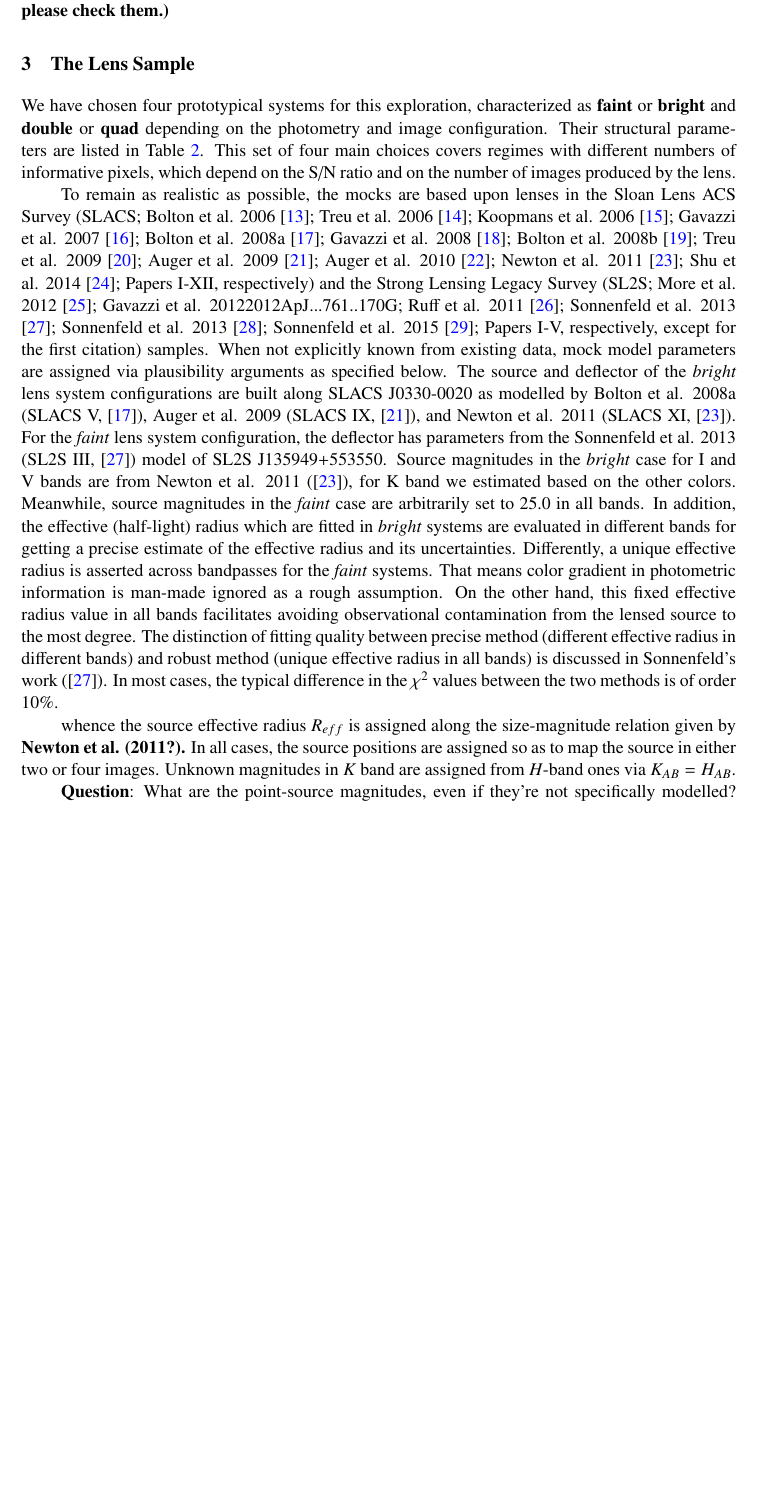
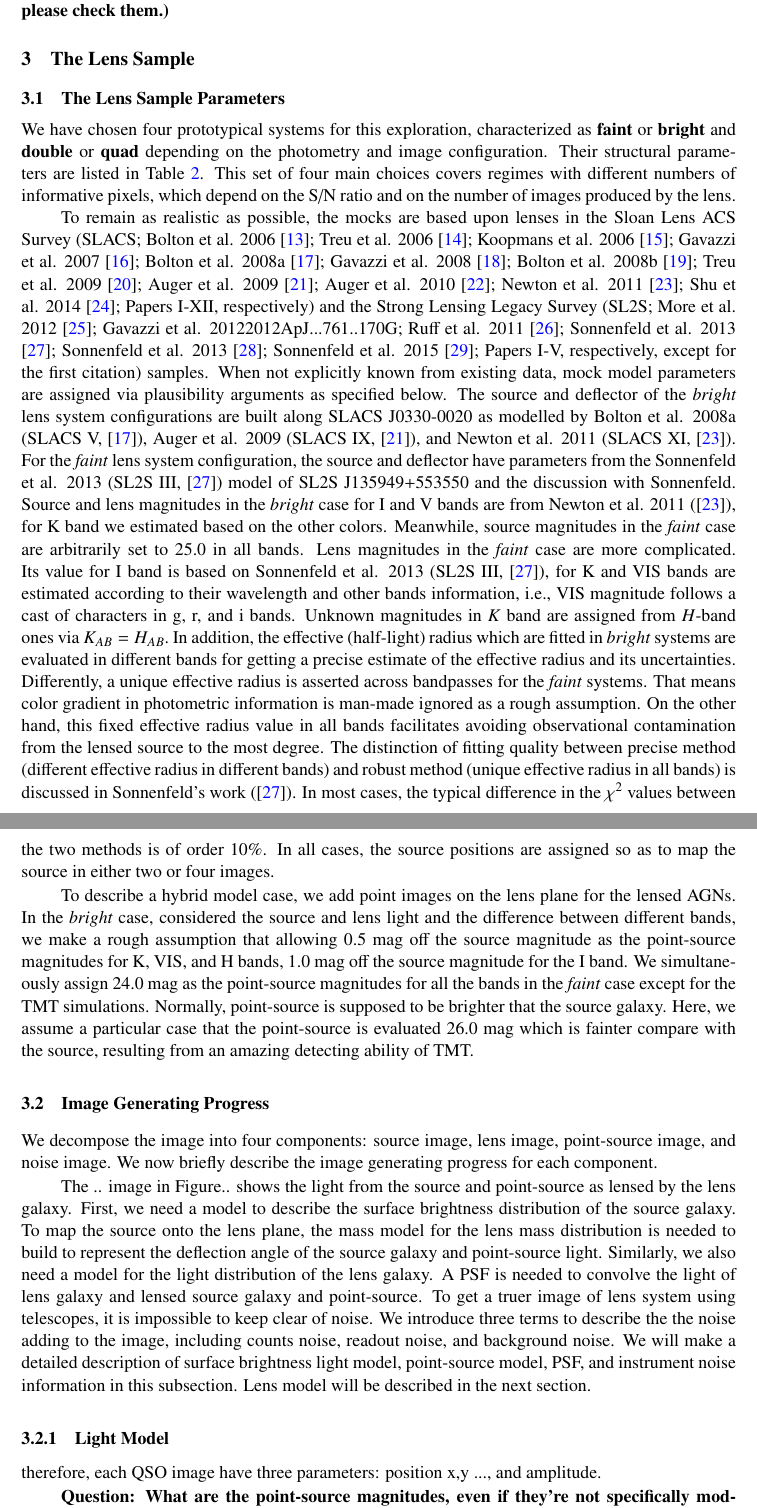
Before and after one commit to tommasotreu/HIGHRESOLUTIONIMAGING, a LaTeX document (docs/paper/High_resolution_imaging_requirements.tex): part of page 4 of 18 before the commit and two parts of pages 4 and 5 of 18 after it, the two joined at a grey line, cut so that both start at the same text, the shorter picture padded with empty space. Compiled offline with pdfLaTeX.

Commit message:
new tex file

```diff
--- a/docs/paper/High_resolution_imaging_requirements.tex
+++ b/docs/paper/High_resolution_imaging_requirements.tex
@@ -112,15 +112,26 @@ For modeling the light of the lens galaxies, the lensed background source, and t
 
 \section{The Lens Sample}
 
+\subsection{The Lens Sample Parameters}
+
 We have chosen four prototypical systems for this exploration, characterized as \textbf{faint} or \textbf{bright} and \textbf{double} or \textbf{quad} depending on the photometry and image configuration. Their structural parameters are listed in Table \ref{tab:SBProfile}. This set of four main choices covers regimes with different numbers of informative pixels, which depend on the S/N ratio and on the number of images produced by the lens.
 
-To remain as realistic as possible, the mocks are based upon lenses in the Sloan Lens ACS Survey (SLACS; Bolton et al. 2006 \cite{2006ApJ...638..703B}; Treu et al. 2006 \cite{2006ApJ...640..662T}; Koopmans et al. 2006 \cite{2006ApJ...649..599K}; Gavazzi et al. 2007 \cite{2007ApJ...667..176G}; Bolton et al. 2008a \cite{2008ApJ...682..964B}; Gavazzi et al. 2008 \cite{2008ApJ...677.1046G}; Bolton et al. 2008b \cite{2008ApJ...684..248B}; Treu et al. 2009 \cite{2009ApJ...690..670T}; Auger et al. 2009 \cite{2009ApJ...705.1099A}; Auger et al. 2010 \cite{2010ApJ...724..511A}; Newton et al. 2011 \cite{2011ApJ...734..104N}; Shu et al. 2014 \cite{2014arXiv1407.2240S}; Papers I-XII, respectively) and the Strong Lensing Legacy Survey (SL2S; More et al. 2012 \cite{2012ApJ...749...38M}; Gavazzi et al. 2012{2012ApJ...761..170G}; Ruff et al. 2011 \cite{2011ApJ...727...96R}; Sonnenfeld et al. 2013 \cite{2013ApJ...777...97S}; Sonnenfeld et al. 2013 \cite{2013ApJ...777...98S}; Sonnenfeld et al. 2015 \cite{2015ApJ...800...94S}; Papers I-V, respectively, except for the first citation) samples. When not explicitly known from existing data, mock model parameters are assigned via plausibility arguments as specified below. The source and deflector of the \textit{bright} lens system configurations are built along SLACS J0330-0020 as modelled by Bolton et al. 2008a (SLACS V, \cite{2008ApJ...682..964B}), Auger et al. 2009 (SLACS IX, \cite{2009ApJ...705.1099A}), and Newton et al. 2011 (SLACS XI, \cite{2011ApJ...734..104N}). For the \textit{faint} lens system configuration, the deflector has parameters from the Sonnenfeld et al. 2013 (SL2S III, \cite{2013ApJ...777...97S}) model of SL2S J135949+553550. Source magnitudes in the \textit{bright} case for I and V bands are from Newton et al. 2011 (\cite{2011ApJ...734..104N}), for K band we estimated based on the other colors. Meanwhile, source magnitudes in the \textit{faint} case are arbitrarily set to 25.0 in all bands. In addition, the effective (half-light) radius which are fitted in \textit{bright} systems are evaluated in different bands for getting a precise estimate of the effective radius and its uncertainties. Differently, a unique effective radius is asserted across bandpasses for the \textit{faint} systems. That means color gradient in photometric information is man-made ignored as a rough assumption. On the other hand, this fixed effective radius value in all bands facilitates avoiding observational contamination from the lensed source to the most degree. The distinction of fitting quality between precise method (different effective radius in different bands) and robust method (unique effective radius in all bands) is discussed in Sonnenfeld's work (\cite{2013ApJ...777...97S}). In most cases, the typical difference in the $\chi^{2}$ values between the two methods is of order 10\%.
+To remain as realistic as possible, the mocks are based upon lenses in the Sloan Lens ACS Survey (SLACS; Bolton et al. 2006 \cite{2006ApJ...638..703B}; Treu et al. 2006 \cite{2006ApJ...640..662T}; Koopmans et al. 2006 \cite{2006ApJ...649..599K}; Gavazzi et al. 2007 \cite{2007ApJ...667..176G}; Bolton et al. 2008a \cite{2008ApJ...682..964B}; Gavazzi et al. 2008 \cite{2008ApJ...677.1046G}; Bolton et al. 2008b \cite{2008ApJ...684..248B}; Treu et al. 2009 \cite{2009ApJ...690..670T}; Auger et al. 2009 \cite{2009ApJ...705.1099A}; Auger et al. 2010 \cite{2010ApJ...724..511A}; Newton et al. 2011 \cite{2011ApJ...734..104N}; Shu et al. 2014 \cite{2014arXiv1407.2240S}; Papers I-XII, respectively) and the Strong Lensing Legacy Survey (SL2S; More et al. 2012 \cite{2012ApJ...749...38M}; Gavazzi et al. 2012{2012ApJ...761..170G}; Ruff et al. 2011 \cite{2011ApJ...727...96R}; Sonnenfeld et al. 2013 \cite{2013ApJ...777...97S}; Sonnenfeld et al. 2013 \cite{2013ApJ...777...98S}; Sonnenfeld et al. 2015 \cite{2015ApJ...800...94S}; Papers I-V, respectively, except for the first citation) samples. When not explicitly known from existing data, mock model parameters are assigned via plausibility arguments as specified below. The source and deflector of the \textit{bright} lens system configurations are built along SLACS J0330-0020 as modelled by Bolton et al. 2008a (SLACS V, \cite{2008ApJ...682..964B}), Auger et al. 2009 (SLACS IX, \cite{2009ApJ...705.1099A}), and Newton et al. 2011 (SLACS XI, \cite{2011ApJ...734..104N}). For the \textit{faint} lens system configuration, the source and deflector have parameters from the Sonnenfeld et al. 2013 (SL2S III, \cite{2013ApJ...777...97S}) model of SL2S J135949+553550 and the discussion with Sonnenfeld. Source and lens magnitudes in the \textit{bright} case for I and V bands are from Newton et al. 2011 (\cite{2011ApJ...734..104N}), for K band we estimated based on the other colors. Meanwhile, source magnitudes in the \textit{faint} case are arbitrarily set to 25.0 in all bands. Lens magnitudes in the \textit{faint} case are more complicated. Its value for I band is based on Sonnenfeld et al. 2013 (SL2S III, \cite{2013ApJ...777...97S}), for K and VIS bands are estimated according to their wavelength and other bands information, i.e., VIS magnitude follows a cast of characters in g, r, and i bands. Unknown magnitudes in $K$ band are assigned from $H$-band ones via $K_{AB}=H_{AB}.$ In addition, the effective (half-light) radius which are fitted in \textit{bright} systems are evaluated in different bands for getting a precise estimate of the effective radius and its uncertainties. Differently, a unique effective radius is asserted across bandpasses for the \textit{faint} systems. That means color gradient in photometric information is man-made ignored as a rough assumption. On the other hand, this fixed effective radius value in all bands facilitates avoiding observational contamination from the lensed source to the most degree. The distinction of fitting quality between precise method (different effective radius in different bands) and robust method (unique effective radius in all bands) is discussed in Sonnenfeld's work (\cite{2013ApJ...777...97S}). In most cases, the typical difference in the $\chi^{2}$ values between the two methods is of order 10\%. In all cases, the source positions are assigned so as to map the source in either two or four images.
+
+To describe a hybrid model case, we add point images on the lens plane for the lensed AGNs. In the \textit{bright} case, considered the source and lens light and the difference between different bands, we make a rough assumption that allowing 0.5 mag off the source magnitude as the point-source magnitudes for K, VIS, and H bands, 1.0 mag off the source magnitude for the I band. We simultaneously assign 24.0 mag as the point-source magnitudes for all the bands in the \textit{faint} case except for the TMT simulations. Normally, point-source is supposed to be brighter that the source galaxy. Here, we assume a particular case that the point-source is evaluated 26.0 mag which is fainter compare with the source, resulting from an amazing detecting ability of TMT.
+
+\subsection{Image Generating Progress}
+We decompose the image into four components: source image, lens image, point-source image, and noise image. We now briefly describe the image generating progress for each component.
+
+The .. image in Figure.. shows the light from the source and point-source as lensed by the lens galaxy. First, we need a model to describe the surface brightness distribution of the source galaxy. To map the source onto the lens plane, the mass model for the lens mass distribution is needed to build to represent the deflection angle of the source galaxy and point-source light. Similarly, we also need a model for the light distribution of the lens galaxy. A PSF is needed to convolve the light of lens galaxy and lensed source galaxy and point-source. To get a truer image of lens system using telescopes, it is impossible to keep clear of noise. We introduce three terms to describe the the noise adding to the image, including counts noise, readout noise, and background noise. We will make a detailed description of surface brightness light model, point-source model, PSF, and instrument noise information in this subsection. Lens model will be described in the next section.
+
+\subsubsection{Light Model}
 
 
-whence the source effective radius $R_{eff}$ is assigned along the size-magnitude relation given by \textbf{Newton et al. (2011?).} In all cases, the source positions are assigned so as to map the source in either two or four images. Unknown magnitudes in $K$ band are assigned from $H$-band ones via $K_{AB}=H_{AB}.$
+therefore, each QSO image have three parameters: position x,y ..., and amplitude.
 
-\textbf{Question}: What are the point-source magnitudes, even if they're not specifically modelled? How were they assigned? (They are in the Table 4. For the fainter systems, they are all 24.0 for all the filters except for TMT. The magnitude of point source is 26.0 for TMT, that's because TMT has an amazing detecting ability. For the brighter systems, they are assigned with magnitude of source galaxy - 0.5 for filter K, VIS, and H; - 1.0 for filter I.)
- Based on the recipe that Kai and I assembled? Also, magnitudes in the tables are not necessarily the instrument ones, how are they converted? With the XLM's template-based table from AA or something different? (For fainter systems, lens magnitude for I filter is from Ale's paper III, mag for K filter is estimated by TT based on the other colors, mag for VIS filter is evaluated by $mag(r,i,z)=-2.5*log((10^{-0.4r}+10^{-0.4i}+10^{-0.4z})/2)$ (there are r, i, z filters informations in Ale's paper III), $H_{AB}=K_{AB}$. For brighter systems, lens mag for I filter and V filter are from Auger's paper; mag for K band is determined by TT;  $H_{AB}=K_{AB}$) (For fainter systems, the source galaxy magnitude for filters are all 25.0 which is determined by TT. For brighter systems, the source galaxy magnitude for I and V filters are from Newton's paper, the source galaxy magnitude for K filter is 22.0 which is determined by TT)
+\textbf{{Question}: What are the point-source magnitudes, even if they're not specifically modelled? How were they assigned? (They are in the Table 4. For the fainter systems, they are all 24.0 for all the filters except for TMT. The magnitude of point source is 26.0 for TMT, that's because TMT has an amazing detecting ability. For the brighter systems, they are assigned with magnitude of source galaxy - 0.5 for filter K, VIS, and H; - 1.0 for filter I.)
+ Based on the recipe that Kai and I assembled? Also, magnitudes in the tables are not necessarily the instrument ones, how are they converted? With the XLM's template-based table from AA or something different? (For fainter systems, lens magnitude for I filter is from Ale's paper III, mag for K filter is estimated by TT based on the other colors, mag for VIS filter is evaluated by $mag(r,i,z)=-2.5*log((10^{-0.4r}+10^{-0.4i}+10^{-0.4z})/2)$ (there are r, i, z filters informations in Ale's paper III), $H_{AB}=K_{AB}$. For brighter systems, lens mag for I filter and V filter are from Auger's paper; mag for K band is determined by TT;  $H_{AB}=K_{AB}$) (For fainter systems, the source galaxy magnitude for filters are all 25.0 which is determined by TT. For brighter systems, the source galaxy magnitude for I and V filters are from Newton's paper, the source galaxy magnitude for K filter is 22.0 which is determined by TT)}
 
 Then: say that source is mapped onto lens plane with formalism illustrated later on, lens light is summed to it, noise added. Refer to one example of puppies, \textbf{including TMT with kernel smoothing.}
 
```
Also changed, not shown: docs/paper/High_resolution_imaging_requirements.tex (1 more changed lines).
